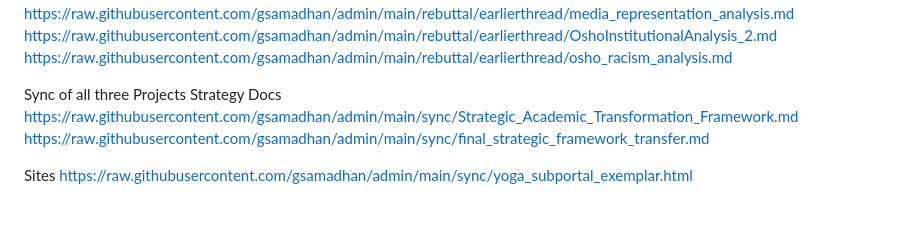
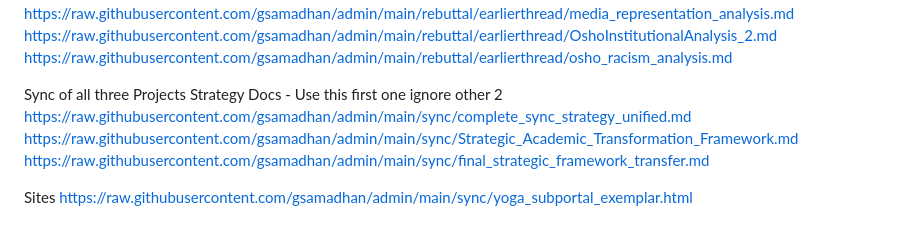
Before and after one commit to gsamadhan/admin, a Markdown page: README.md, the part around the change. Rendered like a GitHub page.

```diff
--- a/README.md
+++ b/README.md
@@ -54,7 +54,8 @@ https://raw.githubusercontent.com/gsamadhan/admin/main/rebuttal/earlierthread/os
 
 
 Sync of all three Projects
-Strategy Docs
+Strategy Docs - Use this first one ignore other 2
+https://raw.githubusercontent.com/gsamadhan/admin/main/sync/complete_sync_strategy_unified.md
 https://raw.githubusercontent.com/gsamadhan/admin/main/sync/Strategic_Academic_Transformation_Framework.md
 https://raw.githubusercontent.com/gsamadhan/admin/main/sync/final_strategic_framework_transfer.md
 
```
